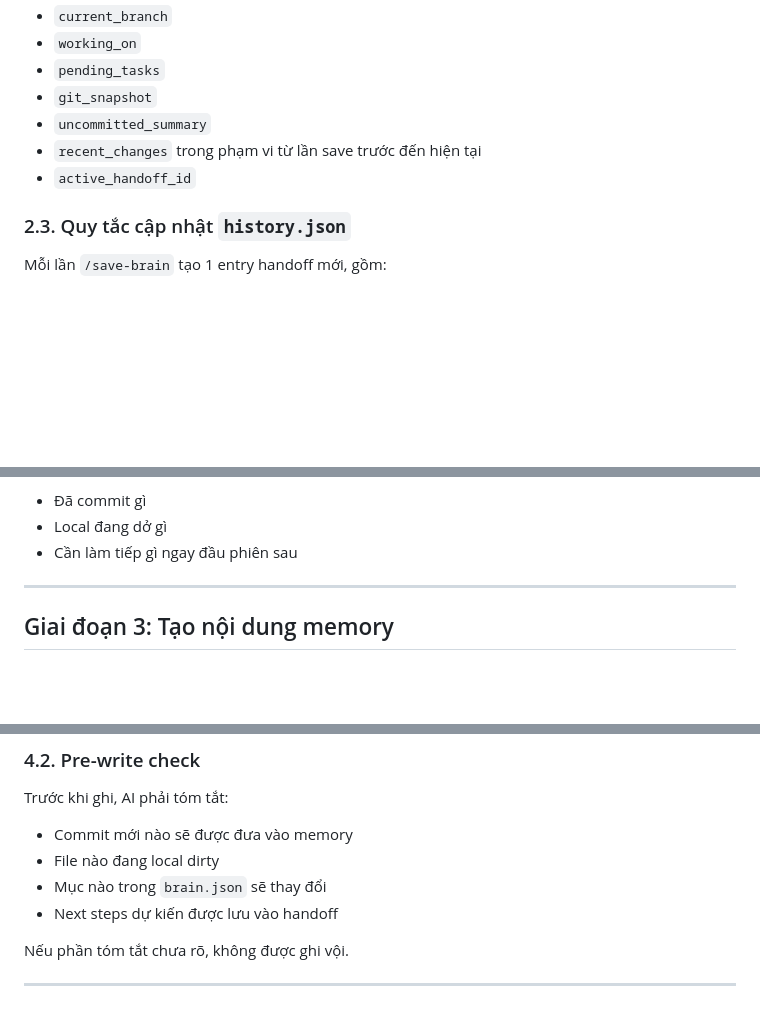
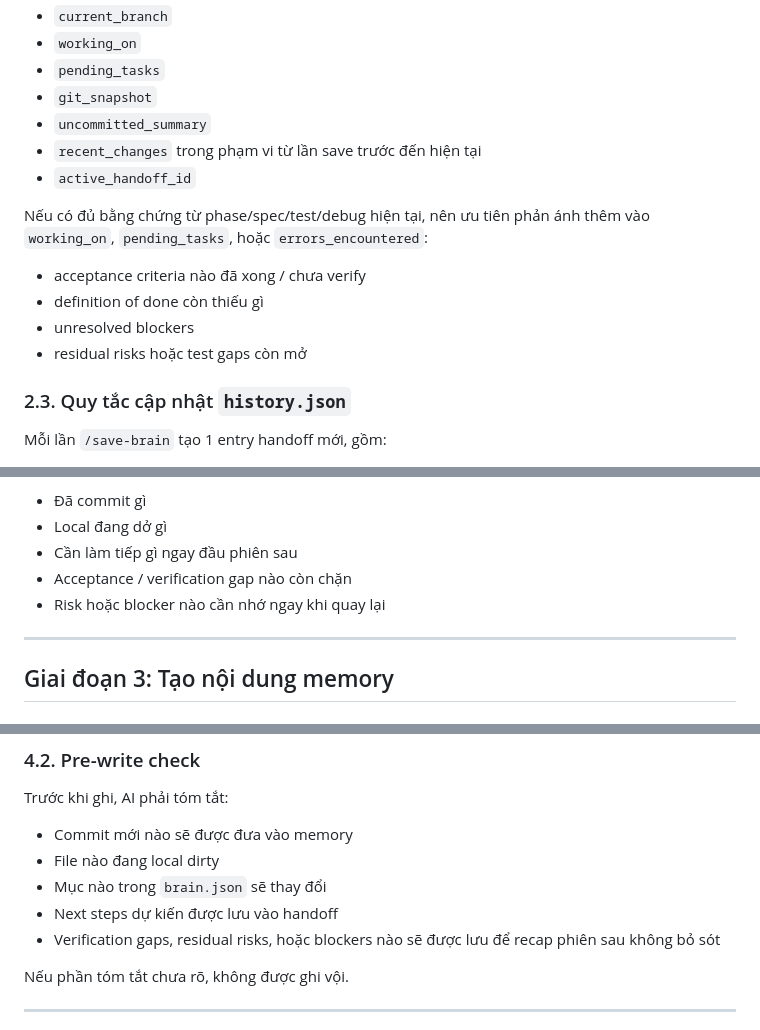
Before and after one commit to hoangminh46/mine-vibe, a Markdown page: workflows/save_brain.md, 3 parts joined by grey strips. Drawn GitHub-style; blank space fills up the shorter version.

Commit message:
feat: update brain workflow

```diff
--- a/workflows/save_brain.md
+++ b/workflows/save_brain.md
@@ -82,6 +82,12 @@ Luôn cập nhật:
 - `recent_changes` trong phạm vi từ lần save trước đến hiện tại
 - `active_handoff_id`
 
+Nếu có đủ bằng chứng từ phase/spec/test/debug hiện tại, nên ưu tiên phản ánh thêm vào `working_on`, `pending_tasks`, hoặc `errors_encountered`:
+- acceptance criteria nào đã xong / chưa verify
+- definition of done còn thiếu gì
+- unresolved blockers
+- residual risks hoặc test gaps còn mở
+
 ### 2.3. Quy tắc cập nhật `history.json`
 
 Mỗi lần `/save-brain` tạo 1 entry handoff mới, gồm:
@@ -104,6 +110,8 @@ Entry này phải đọc nhanh trong 1-2 phút, ưu tiên nói:
 - Đã commit gì
 - Local đang dở gì
 - Cần làm tiếp gì ngay đầu phiên sau
+- Acceptance / verification gap nào còn chặn
+- Risk hoặc blocker nào cần nhớ ngay khi quay lại
 
 ---
 
@@ -186,6 +194,7 @@ Trước khi ghi, AI phải tóm tắt:
 - File nào đang local dirty
 - Mục nào trong `brain.json` sẽ thay đổi
 - Next steps dự kiến được lưu vào handoff
+- Verification gaps, residual risks, hoặc blockers nào sẽ được lưu để recap phiên sau không bỏ sót
 
 Nếu phần tóm tắt chưa rõ, không được ghi vội.
 
```
Also changed, not shown: workflows/recap.md (+5 -0 lines).
